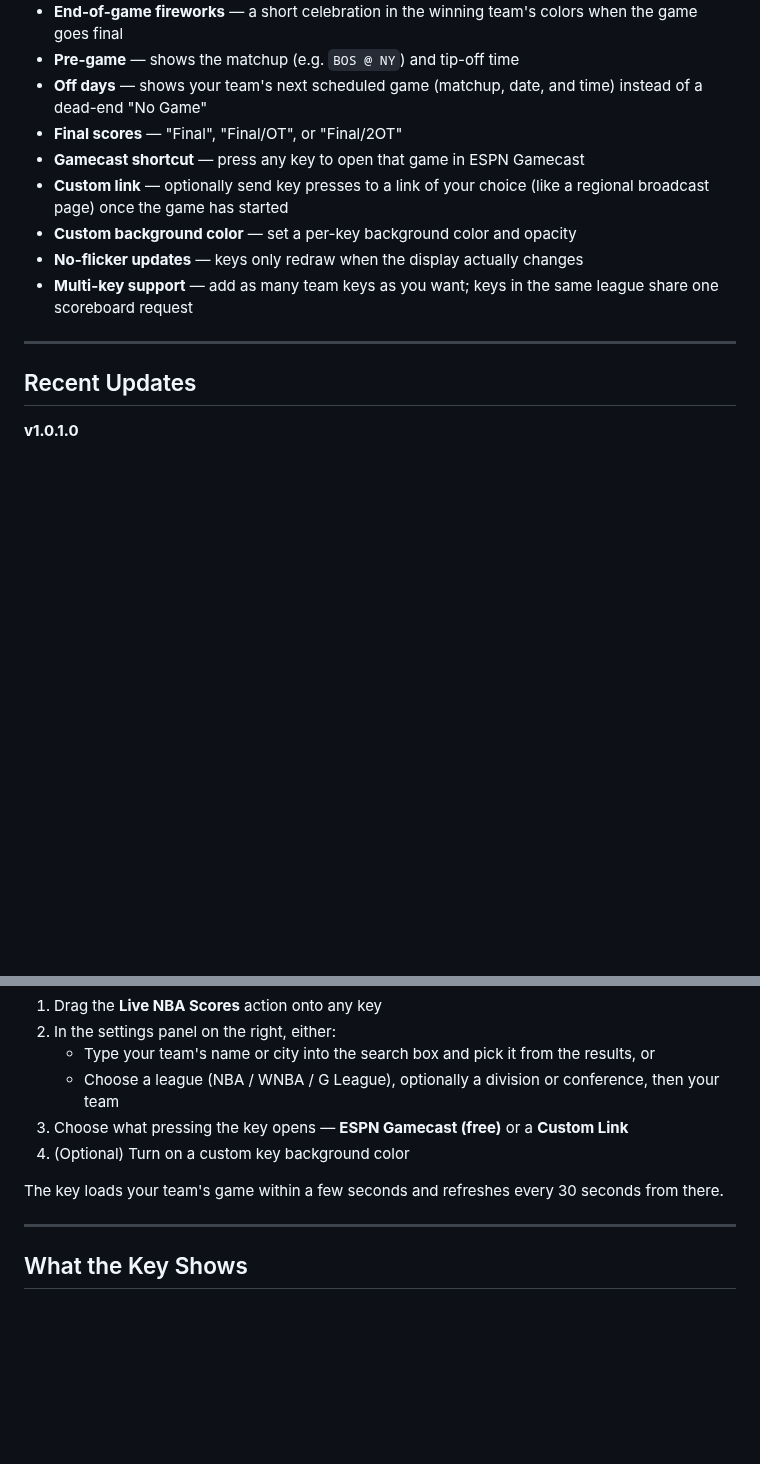
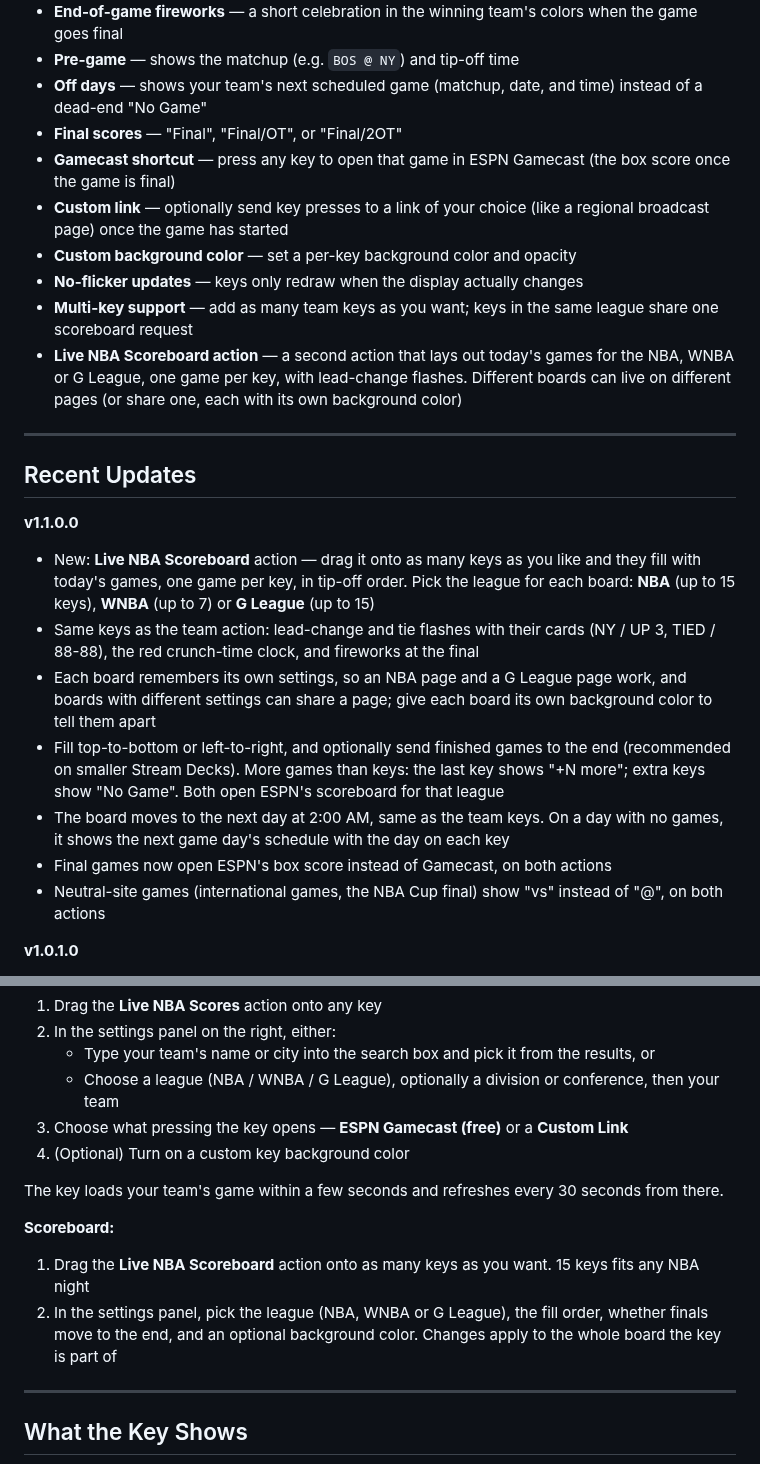
Before and after one commit to ThatSportsGamer/live-nba-scores-for-stream-deck, a Markdown page: README.md, 2 parts joined by grey strips. GitHub-like rendering; blank space fills up the shorter version.

```diff
--- a/README.md
+++ b/README.md
@@ -20,15 +20,25 @@ A Stream Deck plugin that shows live basketball scores directly on your keys —
 - **Pre-game** — shows the matchup (e.g. `BOS @ NY`) and tip-off time
 - **Off days** — shows your team's next scheduled game (matchup, date, and time) instead of a dead-end "No Game"
 - **Final scores** — "Final", "Final/OT", or "Final/2OT"
-- **Gamecast shortcut** — press any key to open that game in ESPN Gamecast
+- **Gamecast shortcut** — press any key to open that game in ESPN Gamecast (the box score once the game is final)
 - **Custom link** — optionally send key presses to a link of your choice (like a regional broadcast page) once the game has started
 - **Custom background color** — set a per-key background color and opacity
 - **No-flicker updates** — keys only redraw when the display actually changes
 - **Multi-key support** — add as many team keys as you want; keys in the same league share one scoreboard request
+- **Live NBA Scoreboard action** — a second action that lays out today's games for the NBA, WNBA or G League, one game per key, with lead-change flashes. Different boards can live on different pages (or share one, each with its own background color)
 
 ---
 
 ## Recent Updates
+
+**v1.1.0.0**
+- New: **Live NBA Scoreboard** action — drag it onto as many keys as you like and they fill with today's games, one game per key, in tip-off order. Pick the league for each board: **NBA** (up to 15 keys), **WNBA** (up to 7) or **G League** (up to 15)
+- Same keys as the team action: lead-change and tie flashes with their cards (NY / UP 3, TIED / 88-88), the red crunch-time clock, and fireworks at the final
+- Each board remembers its own settings, so an NBA page and a G League page work, and boards with different settings can share a page; give each board its own background color to tell them apart
+- Fill top-to-bottom or left-to-right, and optionally send finished games to the end (recommended on smaller Stream Decks). More games than keys: the last key shows "+N more"; extra keys show "No Game". Both open ESPN's scoreboard for that league
+- The board moves to the next day at 2:00 AM, same as the team keys. On a day with no games, it shows the next game day's schedule with the day on each key
+- Final games now open ESPN's box score instead of Gamecast, on both actions
+- Neutral-site games (international games, the NBA Cup final) show "vs" instead of "@", on both actions
 
 **v1.0.1.0**
 - Lead-change flash is now 5 solid blinks of the new leader's color with no text, then a 3-second card with the team and margin (e.g. NY / UP 3)
@@ -71,6 +81,11 @@ A Stream Deck plugin that shows live basketball scores directly on your keys —
 4. (Optional) Turn on a custom key background color
 
 The key loads your team's game within a few seconds and refreshes every 30 seconds from there.
+
+**Scoreboard:**
+
+1. Drag the **Live NBA Scoreboard** action onto as many keys as you want. 15 keys fits any NBA night
+2. In the settings panel, pick the league (NBA, WNBA or G League), the fill order, whether finals move to the end, and an optional background color. Changes apply to the whole board the key is part of
 
 ---
 
```
Also changed, not shown: other parts of README.md (+19 -3 lines), assets/LiveNBAScoreboardInAction.png (added), com.tj.livenbascores.sdPlugin/imgs/scoreboard-icon.png (added), com.tj.livenbascores.sdPlugin/imgs/scoreboard-icon@2x.png (added), 4 other files.
